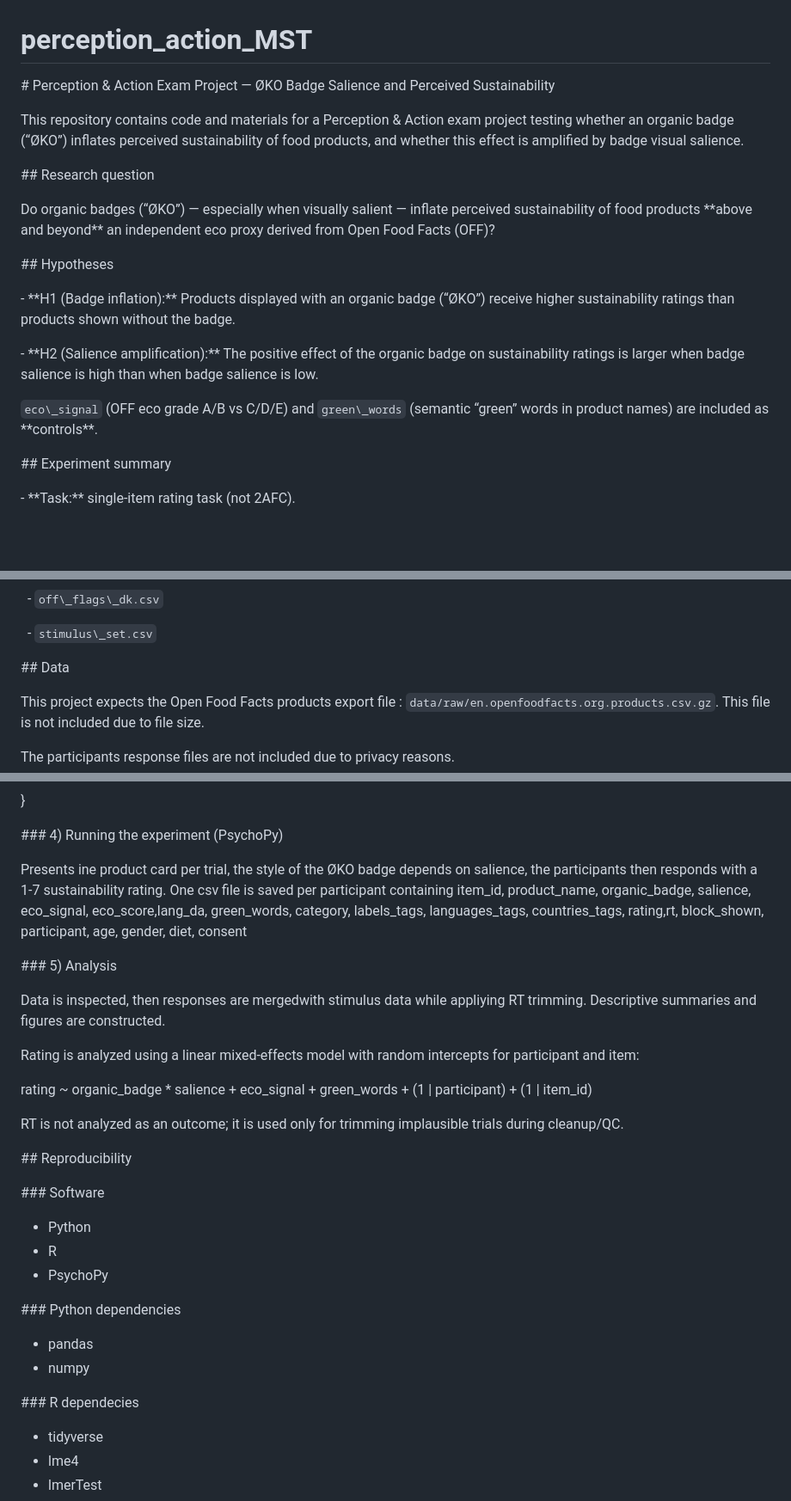
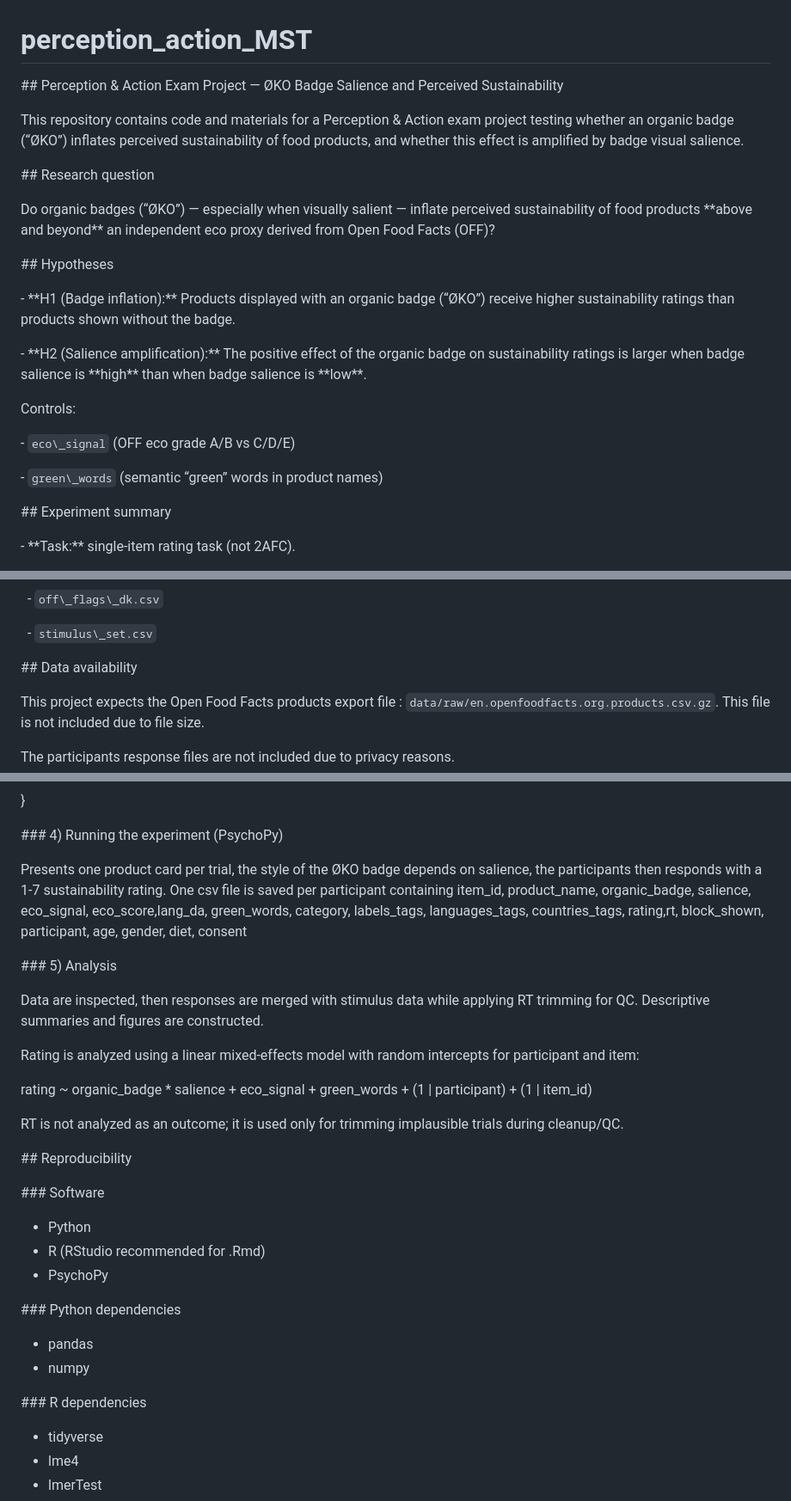
Before and after one commit to mthomasen/perception_action_MST, a Markdown page: README.md, 3 parts joined by grey strips. Shown at 86% size. Rendered like a GitHub page; blank space fills up the shorter version.

```diff
--- a/README.md
+++ b/README.md
@@ -1,6 +1,6 @@
 # perception\_action\_MST
 
-\# Perception \& Action Exam Project — ØKO Badge Salience and Perceived Sustainability
+\## Perception \& Action Exam Project — ØKO Badge Salience and Perceived Sustainability
 
 
 
@@ -18,11 +18,15 @@ Do organic badges (“ØKO”) — especially when visually salient — inflate
 
 \- \*\*H1 (Badge inflation):\*\* Products displayed with an organic badge (“ØKO”) receive higher sustainability ratings than products shown without the badge.
 
-\- \*\*H2 (Salience amplification):\*\* The positive effect of the organic badge on sustainability ratings is larger when badge salience is high than when badge salience is low.
+\- \*\*H2 (Salience amplification):\*\* The positive effect of the organic badge on sustainability ratings is larger when badge salience is \*\*high\*\* than when badge salience is \*\*low\*\*.
 
 
 
-`eco\_signal` (OFF eco grade A/B vs C/D/E) and `green\_words` (semantic “green” words in product names) are included as \*\*controls\*\*.
+Controls:
+
+\- `eco\_signal` (OFF eco grade A/B vs C/D/E)
+
+\- `green\_words` (semantic “green” words in product names)
 
 
 
@@ -110,7 +114,9 @@ Stimuli are sampled from \*\*Open Food Facts (OFF)\*\*, an open food product dat
 
 &nbsp;   - `stimulus\_set.csv`
 
-\## Data
+
+
+\## Data availability
 
 This project expects the Open Food Facts products export file : `data/raw/en.openfoodfacts.org.products.csv.gz`. This file is not included due to file size.
 
@@ -186,13 +192,13 @@ name\_overrides\_by\_item\_id = {
 
 \### 4) Running the experiment (PsychoPy)
 
-Presents ine product card per trial, the style of the ØKO badge depends on salience, the participants then responds with a 1-7 sustainability rating. One csv file is saved per participant containing item\_id, product\_name, organic\_badge, salience, eco\_signal, eco\_score,lang\_da, green\_words, category, labels\_tags, languages\_tags, countries\_tags, rating,rt, block\_shown, participant, age, gender, diet, consent
+Presents one product card per trial, the style of the ØKO badge depends on salience, the participants then responds with a 1-7 sustainability rating. One csv file is saved per participant containing item\_id, product\_name, organic\_badge, salience, eco\_signal, eco\_score,lang\_da, green\_words, category, labels\_tags, languages\_tags, countries\_tags, rating,rt, block\_shown, participant, age, gender, diet, consent
 
 
 
 \### 5) Analysis
 
-Data is inspected, then responses are mergedwith stimulus data while appliying RT trimming. Descriptive summaries and figures are constructed.
+Data are inspected, then responses are merged with stimulus data while applying RT trimming for QC. Descriptive summaries and figures are constructed.
 
 Rating is analyzed using a linear mixed-effects model with random intercepts for participant and item:
 
@@ -211,7 +217,7 @@ RT is not analyzed as an outcome; it is used only for trimming implausible trial
 \### Software
 
 * Python
-* R
+* R (RStudio recommended for .Rmd)
 * PsychoPy
 
 
@@ -223,7 +229,7 @@ RT is not analyzed as an outcome; it is used only for trimming implausible trial
 
 
 
-\### R dependecies
+\### R dependencies
 
 * tidyverse
 * lme4
```
Also changed, not shown: other parts of README.md (+1 -1 lines).
